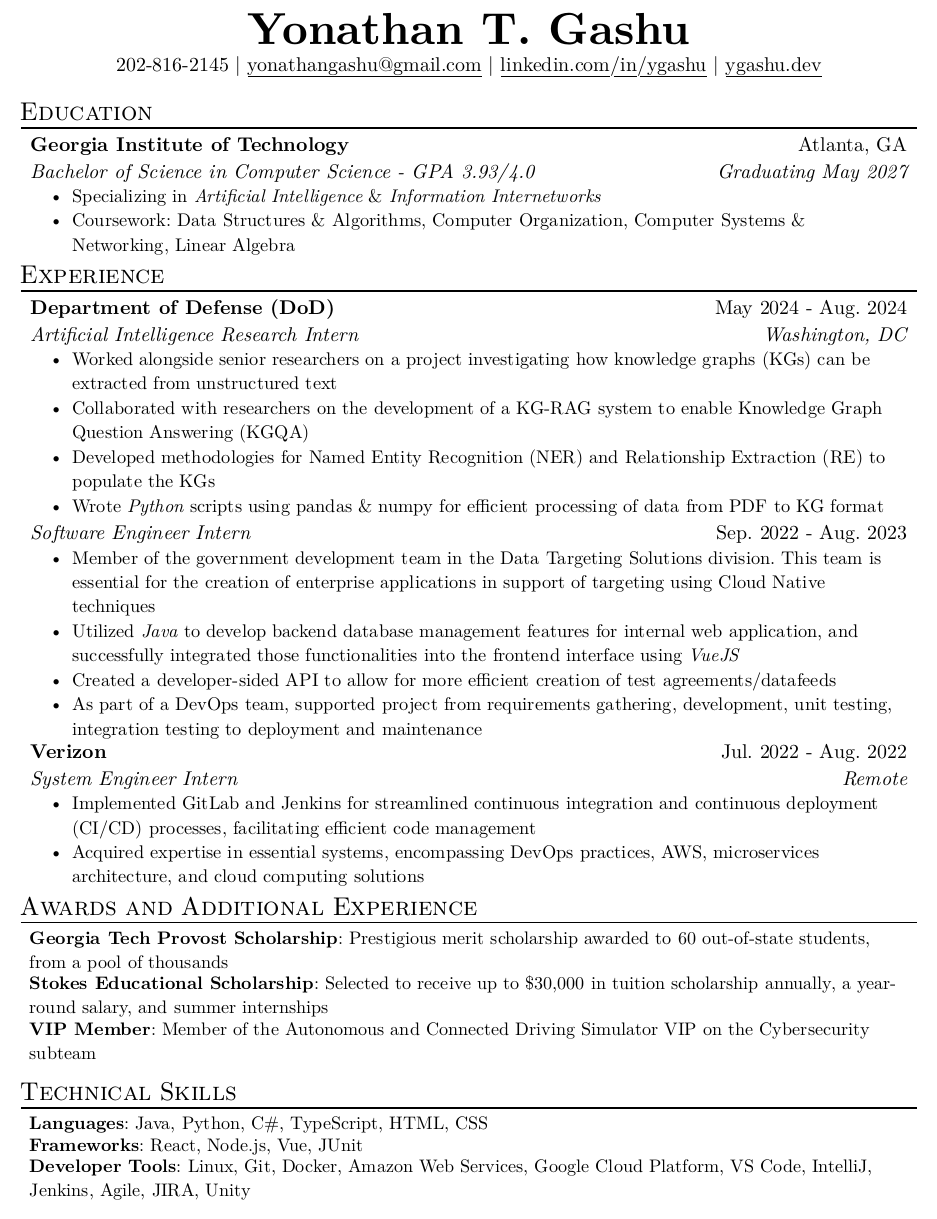
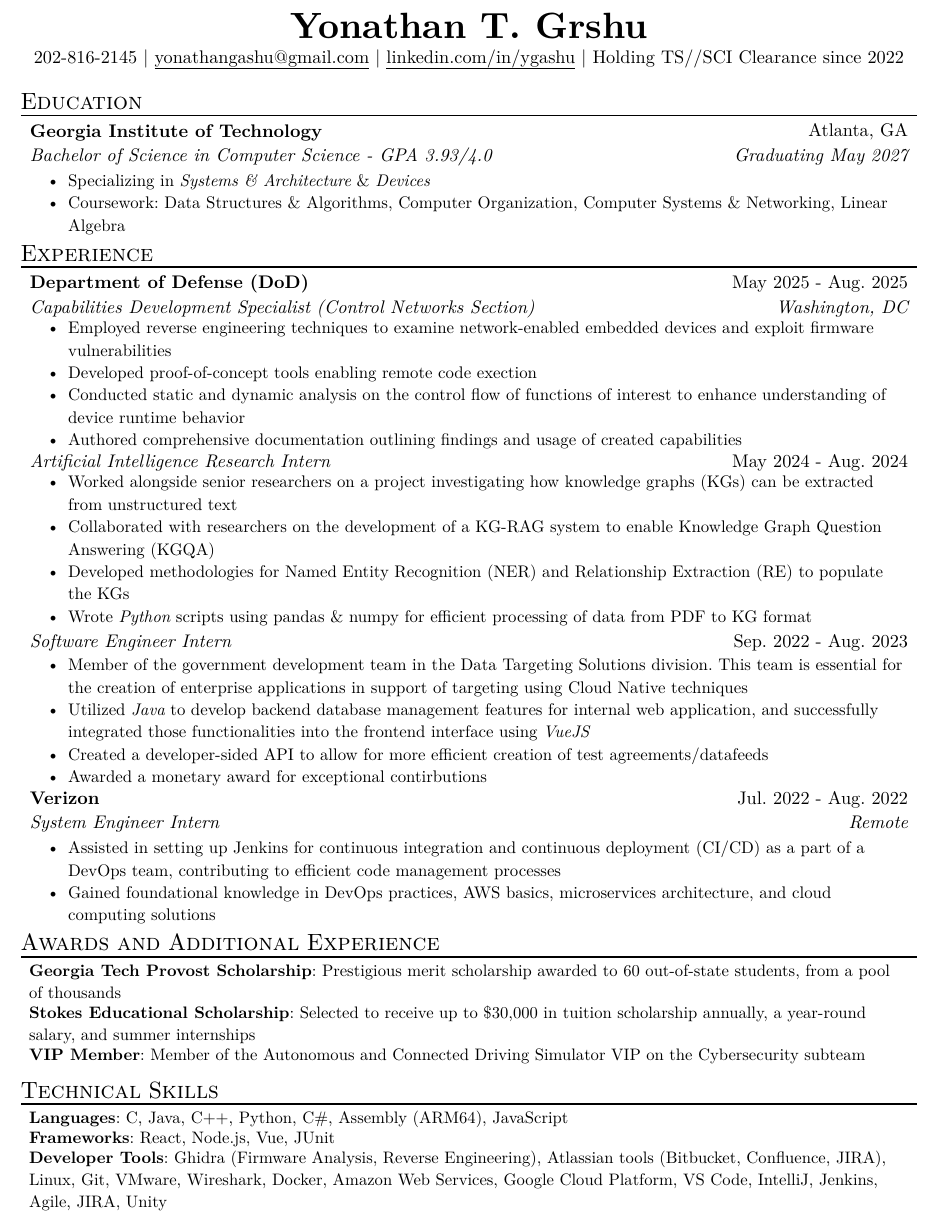
Before and after one commit to yonathangashu/resume, a Typst document (resume.typ, which reads template.typ): part of the page, cut so that both start at the same text. The pictures show the PDF file resume.pdf that the author committed with the source.

Commit message:
Updated Experience + threads + skills

```diff
--- a/resume.typ
+++ b/resume.typ
@@ -3,11 +3,11 @@
 #show: resume
 
 #header(
-  name: "Yonathan T. Gashu",
+  name: "Yonathan T. Grshu",
   phone: "202-816-2145",
   email: "yonathangashu@gmail.com",
   linkedin: "linkedin.com/in/ygashu",
-  site: "ygashu.dev",
+  clearance: "Holding TS//SCI Clearance since 2022"
 )
 
 #resume_heading[Education]
@@ -16,7 +16,7 @@
   degree: "Bachelor of Science in Computer Science - GPA 3.93/4.0",
   location: "Atlanta, GA",
   date: "Graduating May 2027",
-  [Specializing in #emph[Artificial Intelligence] & #emph[Information Internetworks]],
+  [Specializing in #emph[Systems & Architecture] & #emph[Devices]],
   [Coursework: Data Structures & Algorithms, Computer Organization, Computer Systems & Networking, Linear Algebra],
 )
 
@@ -28,10 +28,10 @@
   name: "System Engineer Intern",
   location: "Remote",
   date: "Jul. 2022 - Aug. 2022",
-  [Implemented GitLab and Jenkins for streamlined continuous integration and
-    continuous deployment (CI/CD) processes, facilitating efficient code management],
-  [Acquired expertise in essential systems, encompassing DevOps practices, AWS,
-    microservices architecture, and cloud computing solutions],
+  [Assisted in setting up Jenkins for continuous integration and continuous deployment (CI/CD)
+    as a part of a DevOps team, contributing to efficient code management processes],
+  [Gained foundational knowledge in DevOps practices, AWS basics, microservices architecture,
+    and cloud computing solutions],
 )
 
 #resume_heading("Awards and Additional Experience")
@@ -51,10 +51,10 @@
 #resume_heading("Technical Skills")
 #skill_item(
   category: "Languages",
-  skills: "Java, Python, C#, TypeScript, HTML, CSS",
+  skills: "C, Java, C++, Python, C#, Assembly (ARM64), JavaScript",
 )
 #skill_item(category: "Frameworks", skills: "React, Node.js, Vue, JUnit")
 #skill_item(
   category: "Developer Tools",
-  skills: "Linux, Git, Docker, Amazon Web Services, Google Cloud Platform, VS Code, IntelliJ, Jenkins, Agile, JIRA, Unity",
+  skills: "Ghidra (Firmware Analysis, Reverse Engineering), Atlassian tools (Bitbucket, Confluence, JIRA), Linux, Git, VMware, Wireshark, Docker, Amazon Web Services, Google Cloud Platform, VS Code, IntelliJ, Jenkins, Agile, JIRA, Unity",
 )
--- a/template.typ
+++ b/template.typ
@@ -21,7 +21,7 @@
   phone: "123-456-7890",
   email: "johndoe@su.edu",
   linkedin: "linkedin.com/in/johndoe",
-  site: "github.com/johndoe",
+  clearance: "CLEARANCE"
 ) = {
   align(center, block[
     #name_header(name) \
@@ -95,16 +96,33 @@
     box[
       #grid(columns: (3fr, 1fr), align(left)[
         *#"Department of Defense (DoD)"* \
+        _#"Capabilities Development Specialist (Control Networks Section)" _
+      ], align(right)[
+        #"May 2025 - Aug. 2025" \
+        _#"Washington, DC" _
+      ])
+      #list(
+        "Employed reverse engineering techniques to examine network-enabled embedded devices and exploit firmware vulnerabilities",
+        "Developed proof-of-concept tools enabling remote code exection",
+        "Conducted static and dynamic analysis on the control flow of functions of interest to enhance understanding of device runtime behavior",
+        "Authored comprehensive documentation outlining findings and usage of created capabilities"
+      )
+    ],
+  )
+  pad(
+    left: 0.5em,
+    right: 0.5em,
+    box[
+      #grid(columns: (3fr, 1fr), align(left)[
         _#"Artificial Intelligence Research Intern" _
       ], align(right)[
         #"May 2024 - Aug. 2024" \
-        _#"Washington, DC" _
       ])
       #list(
         "Worked alongside senior researchers on a project investigating how knowledge graphs (KGs) can be extracted from unstructured text",
         "Collaborated with researchers on the development of a KG-RAG system to enable Knowledge Graph Question Answering (KGQA)",
         "Developed methodologies for Named Entity Recognition (NER) and Relationship Extraction (RE) to populate the KGs",
-        "Wrote " + [_#"Python"_] + " scripts using pandas & numpy for efficient processing of data from PDF to KG format",
+        "Wrote " + [_#"Python"_] + " scripts using pandas & numpy for efficient processing of data from PDF to KG format"
       )
     ],
   )
@@ -122,7 +140,7 @@
         "Member of the government development team in the Data Targeting Solutions division. This team is essential for the creation of enterprise applications in support of targeting using Cloud Native techniques",
         "Utilized " + [_#"Java"_] + " to develop backend database management features for internal web application, and successfully integrated those functionalities into the frontend interface using " + [_#"VueJS"_],
         "Created a developer-sided API to allow for more efficient creation of test agreements/datafeeds",
-        "As part of a DevOps team, supported project from requirements gathering, development, unit testing, integration testing to deployment and maintenance",
+        "Awarded a monetary award for exceptional contirbutions"
       )
     ],
   )
```
Also changed, not shown: resume.pdf, template.typ (9 more changed lines).
